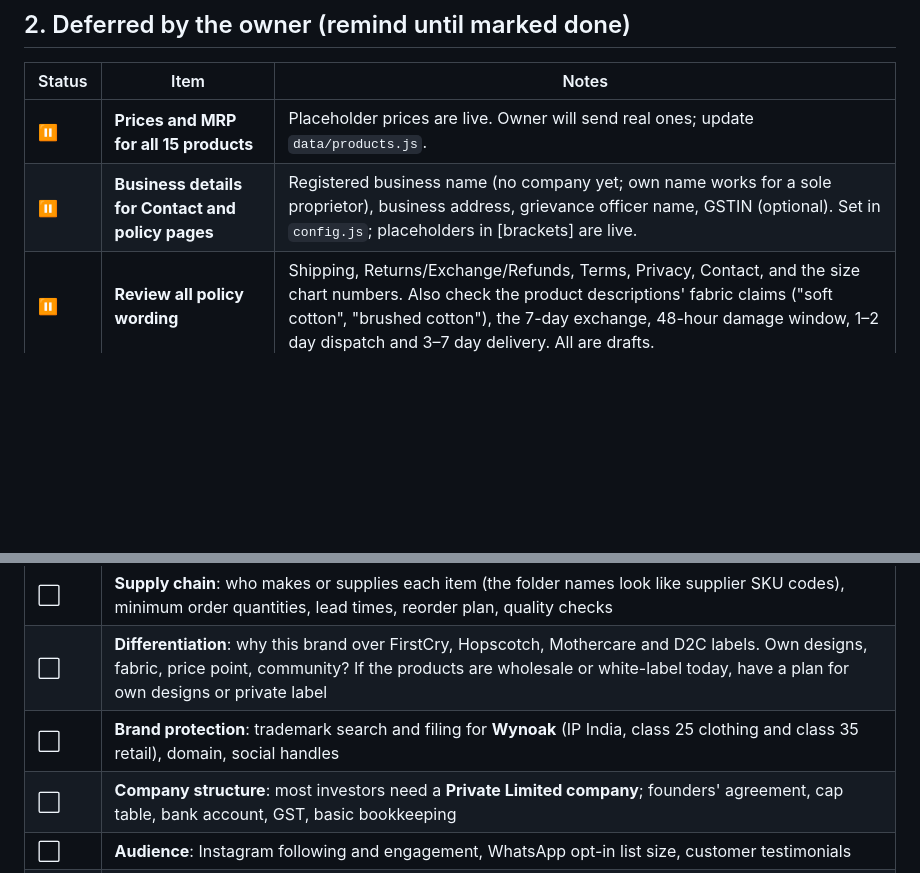
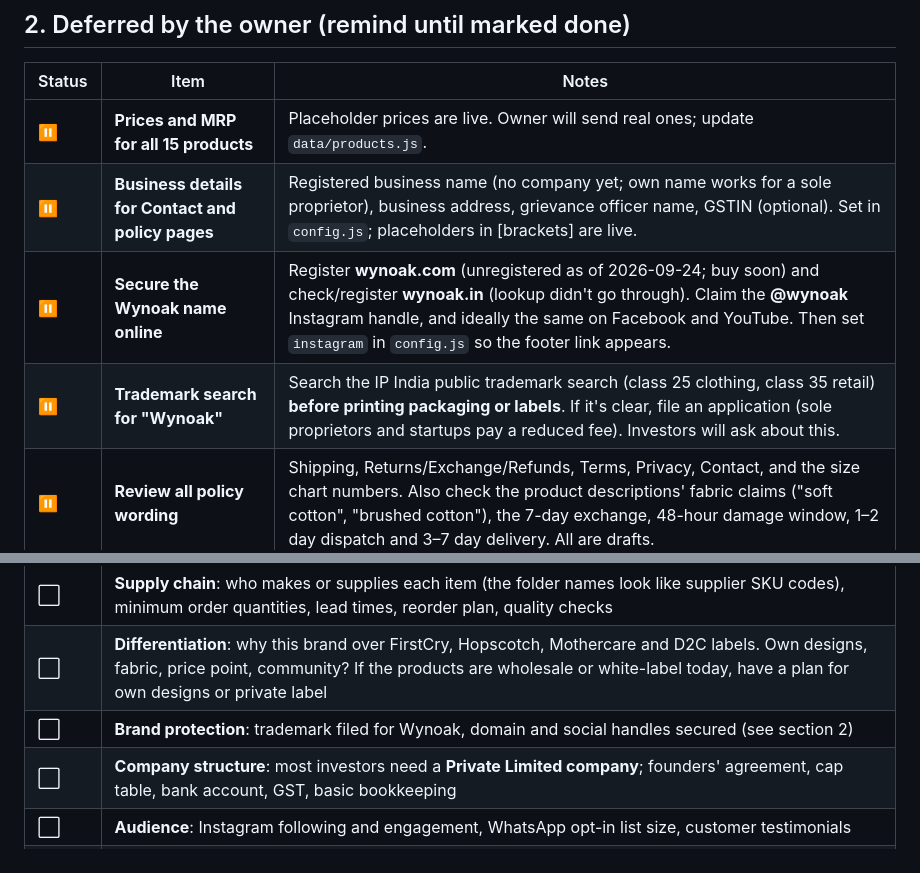
Before and after one commit to Yug1110/OrderPriority, a Markdown page: LAUNCH_CHECKLIST.md, 2 parts joined by grey strips. GitHub-like rendering; blank space fills up the shorter version.

Commit message:
Checklist: add domain/Instagram and trademark reminders for Wynoak
Co-Authored-By: Claude Opus 5.5 (1M context) <noreply@anthropic.com>

```diff
--- a/LAUNCH_CHECKLIST.md
+++ b/LAUNCH_CHECKLIST.md
@@ -31,6 +31,8 @@ All of these go in `config.js` except prices, which live in `data/products.js`.
 |---|---|---|
 | ⏸ | **Prices and MRP for all 15 products** | Placeholder prices are live. Owner will send real ones; update `data/products.js`. |
 | ⏸ | **Business details for Contact and policy pages** | Registered business name (no company yet; own name works for a sole proprietor), business address, grievance officer name, GSTIN (optional). Set in `config.js`; placeholders in [brackets] are live. |
+| ⏸ | **Secure the Wynoak name online** | Register **wynoak.com** (unregistered as of 2026-09-24; buy soon) and check/register **wynoak.in** (lookup didn't go through). Claim the **@wynoak** Instagram handle, and ideally the same on Facebook and YouTube. Then set `instagram` in `config.js` so the footer link appears. |
+| ⏸ | **Trademark search for "Wynoak"** | Search the IP India public trademark search (class 25 clothing, class 35 retail) **before printing packaging or labels**. If it's clear, file an application (sole proprietors and startups pay a reduced fee). Investors will ask about this. |
 | ⏸ | **Review all policy wording** | Shipping, Returns/Exchange/Refunds, Terms, Privacy, Contact, and the size chart numbers. Also check the product descriptions' fabric claims ("soft cotton", "brushed cotton"), the 7-day exchange, 48-hour damage window, 1–2 day dispatch and 3–7 day delivery. All are drafts. |
 | ⏸ | **Legal and business requirements** | Business entity, GST decision (with a CA), Udyam/MSME, current bank account, packaging labels under Legal Metrology rules (MRP, manufacturer/packer name and address, month and year of packing, size, customer-care contact, **country of origin** per product), DPDP Act compliance once marketing messages start. |
 | ⏸ | **Admin dashboard for the catalogue** | Today, adding, editing or removing products means editing `data/products.js` and running `scripts/build-images.py`. Plan an admin (options: Google Sheet as the catalogue with photo upload, a headless CMS such as Decap or Sanity, or moving to Shopify/Dukaan). Needs a decision on who will manage the catalogue day to day. |
@@ -88,7 +90,7 @@ Investors will ask for numbers, so the analytics and order log in sections 3 and
 | ⬜ | **Unit economics per product**: landed cost, selling price, gateway, shipping, packaging and COD costs, and the cost of returns, giving contribution margin |
 | ⬜ | **Supply chain**: who makes or supplies each item (the folder names look like supplier SKU codes), minimum order quantities, lead times, reorder plan, quality checks |
 | ⬜ | **Differentiation**: why this brand over FirstCry, Hopscotch, Mothercare and D2C labels. Own designs, fabric, price point, community? If the products are wholesale or white-label today, have a plan for own designs or private label |
-| ⬜ | **Brand protection**: trademark search and filing for **Wynoak** (IP India, class 25 clothing and class 35 retail), domain, social handles |
+| ⬜ | **Brand protection**: trademark filed for Wynoak, domain and social handles secured (see section 2) |
 | ⬜ | **Company structure**: most investors need a **Private Limited company**; founders' agreement, cap table, bank account, GST, basic bookkeeping |
 | ⬜ | **Audience**: Instagram following and engagement, WhatsApp opt-in list size, customer testimonials |
 | ⬜ | **Pitch deck**: problem, customer, product, traction, unit economics, market size, competition, go-to-market, team, the ask and how funds will be used |
```
